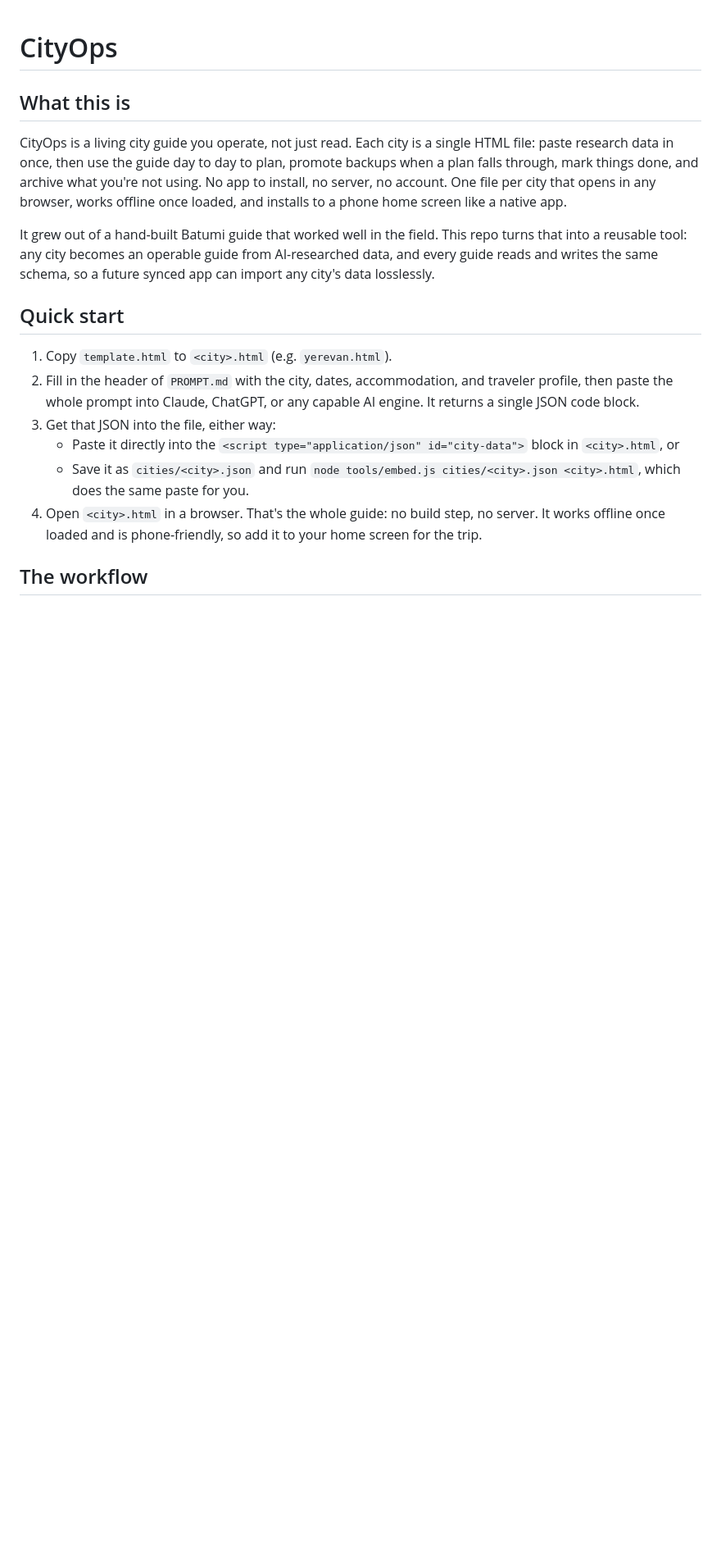
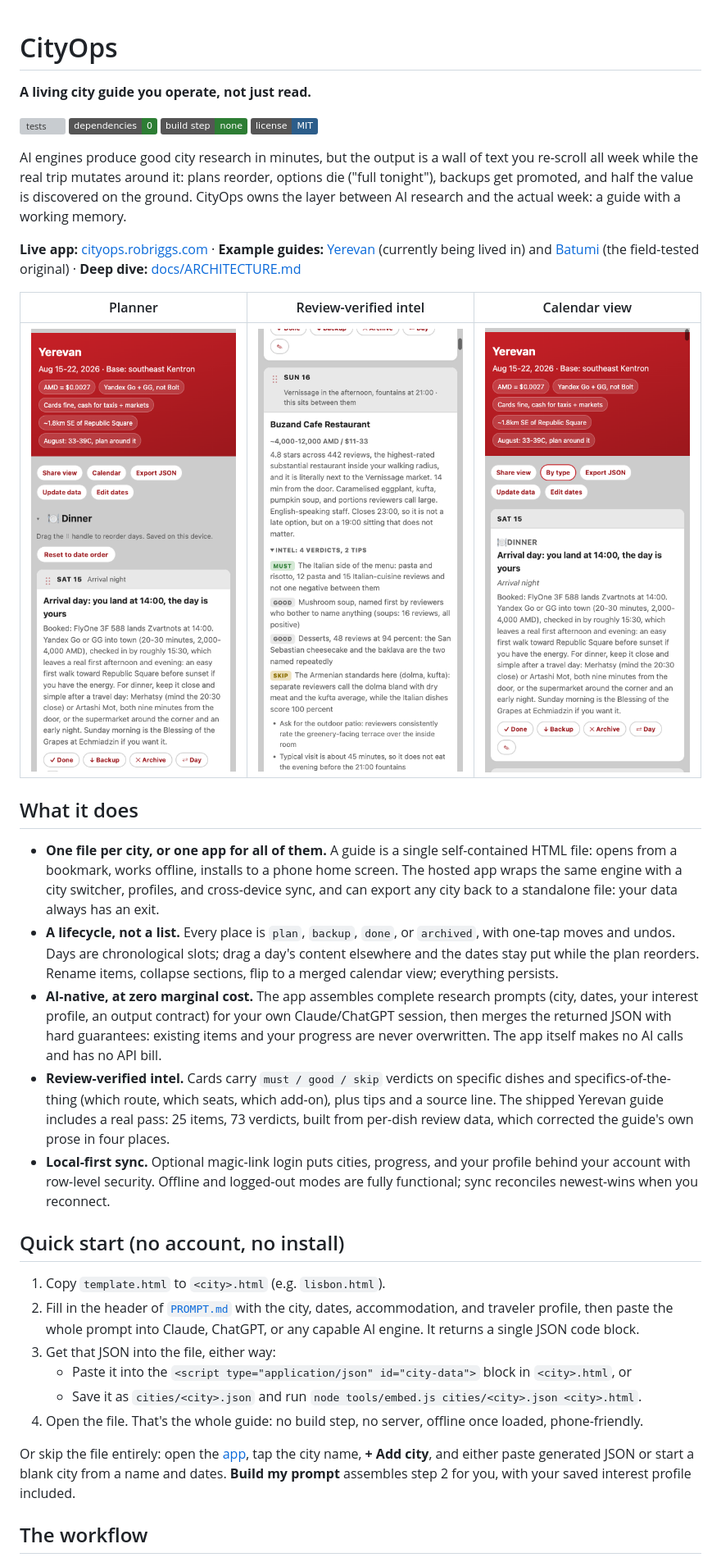
Before and after one commit to robriggs3/cityops, a Markdown page: README.md, the part around one of its changes. Shown at 82% size. GitHub-like rendering; pictures changed too: docs/media/calendar.png (added), docs/media/intel.png (added), docs/media/planner.png (added); badges without logos; blank space fills up the shorter version; grey boxes are pictures that could not be loaded.

Commit message:
docs: portfolio-grade README with screenshots, architecture deep-dive, CI with drift guard
Co-Authored-By: Claude Fable 5 <noreply@anthropic.com>

```diff
--- a/README.md
+++ b/README.md
@@ -1,34 +1,75 @@
 # CityOps
 
-## What this is
+**A living city guide you operate, not just read.**
 
-CityOps is a living city guide you operate, not just read. Each city is a
-single HTML file: paste research data in once, then use the guide day to
-day to plan, promote backups when a plan falls through, mark things done,
-and archive what you're not using. No app to install, no server, no
-account. One file per city that opens in any browser, works offline once
-loaded, and installs to a phone home screen like a native app.
+[![tests](https://github.com/robriggs3/cityops/actions/workflows/test.yml/badge.svg)](https://github.com/robriggs3/cityops/actions/workflows/test.yml)
+![zero dependencies](https://img.shields.io/badge/dependencies-0-2d7d34)
+![no build step](https://img.shields.io/badge/build%20step-none-2d7d34)
+[![license](https://img.shields.io/badge/license-MIT-2c5d8a)](LICENSE)
 
-It grew out of a hand-built Batumi guide that worked well in the field.
-This repo turns that into a reusable tool: any city becomes an operable
-guide from AI-researched data, and every guide reads and writes the same
-schema, so a future synced app can import any city's data losslessly.
+AI engines produce good city research in minutes, but the output is a wall
+of text you re-scroll all week while the real trip mutates around it:
+plans reorder, options die ("full tonight"), backups get promoted, and
+half the value is discovered on the ground. CityOps owns the layer between
+AI research and the actual week: a guide with a working memory.
 
-## Quick start
+**Live app:** [cityops.robriggs.com](https://cityops.robriggs.com) ·
+**Example guides:** [Yerevan](https://cityops.robriggs.com/yerevan.html)
+(currently being lived in) and
+[Batumi](https://cityops.robriggs.com/batumi.html) (the field-tested
+original) · **Deep dive:** [docs/ARCHITECTURE.md](docs/ARCHITECTURE.md)
 
-1. Copy `template.html` to `<city>.html` (e.g. `yerevan.html`).
-2. Fill in the header of `PROMPT.md` with the city, dates, accommodation,
-   and traveler profile, then paste the whole prompt into Claude, ChatGPT,
-   or any capable AI engine. It returns a single JSON code block.
+| Planner | Review-verified intel | Calendar view |
+|---|---|---|
+| ![Planner at phone width: day cards with lifecycle controls](docs/media/planner.png) | ![A restaurant card with must/good/skip dish verdicts and tips](docs/media/intel.png) | ![All sections merged into one chronological day view](docs/media/calendar.png) |
+
+## What it does
+
+- **One file per city, or one app for all of them.** A guide is a single
+  self-contained HTML file: opens from a bookmark, works offline, installs
+  to a phone home screen. The hosted app wraps the same engine with a city
+  switcher, profiles, and cross-device sync, and can export any city back
+  to a standalone file: your data always has an exit.
+- **A lifecycle, not a list.** Every place is `plan`, `backup`, `done`, or
+  `archived`, with one-tap moves and undos. Days are chronological slots;
+  drag a day's content elsewhere and the dates stay put while the plan
+  reorders. Rename items, collapse sections, flip to a merged calendar
+  view; everything persists.
+- **AI-native, at zero marginal cost.** The app assembles complete
+  research prompts (city, dates, your interest profile, an output
+  contract) for your own Claude/ChatGPT session, then merges the returned
+  JSON with hard guarantees: existing items and your progress are never
+  overwritten. The app itself makes no AI calls and has no API bill.
+- **Review-verified intel.** Cards carry `must / good / skip` verdicts on
+  specific dishes and specifics-of-the-thing (which route, which seats,
+  which add-on), plus tips and a source line. The shipped Yerevan guide
+  includes a real pass: 25 items, 73 verdicts, built from per-dish review
+  data, which corrected the guide's own prose in four places.
+- **Local-first sync.** Optional magic-link login puts cities, progress,
+  and your profile behind your account with row-level security. Offline
+  and logged-out modes are fully functional; sync reconciles newest-wins
+  when you reconnect.
+
+## Quick start (no account, no install)
+
+1. Copy `template.html` to `<city>.html` (e.g. `lisbon.html`).
+2. Fill in the header of [`PROMPT.md`](PROMPT.md) with the city, dates,
+   accommodation, and traveler profile, then paste the whole prompt into
+   Claude, ChatGPT, or any capable AI engine. It returns a single JSON
+   code block.
 3. Get that JSON into the file, either way:
-   - Paste it directly into the `<script type="application/json"
-     id="city-data">` block in `<city>.html`, or
+   - Paste it into the `<script type="application/json" id="city-data">`
+     block in `<city>.html`, or
    - Save it as `cities/<city>.json` and run
-     `node tools/embed.js cities/<city>.json <city>.html`, which does the
-     same paste for you.
-4. Open `<city>.html` in a browser. That's the whole guide: no build
-   step, no server. It works offline once loaded and is phone-friendly,
-   so add it to your home screen for the trip.
+     `node tools/embed.js cities/<city>.json <city>.html`.
+4. Open the file. That's the whole guide: no build step, no server,
+   offline once loaded, phone-friendly.
+
+Or skip the file entirely: open the
+[app](https://cityops.robriggs.com), tap the city name, **+ Add city**,
+and either paste generated JSON or start a blank city from a name and
+dates. **Build my prompt** assembles step 2 for you, with your saved
+interest profile included.
 
 ## The workflow
 
```
Also changed, not shown: other parts of README.md (+60 -89 lines), docs/ARCHITECTURE.md (added, +156 -0 lines), 1 other file.
